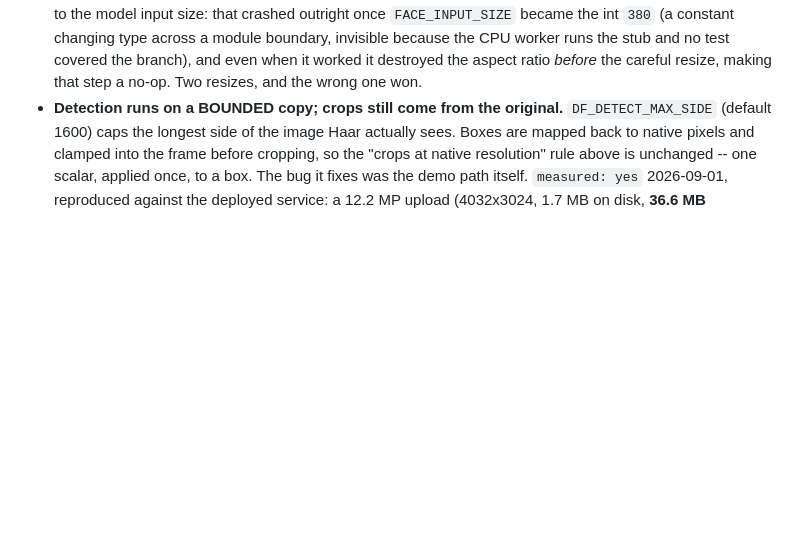
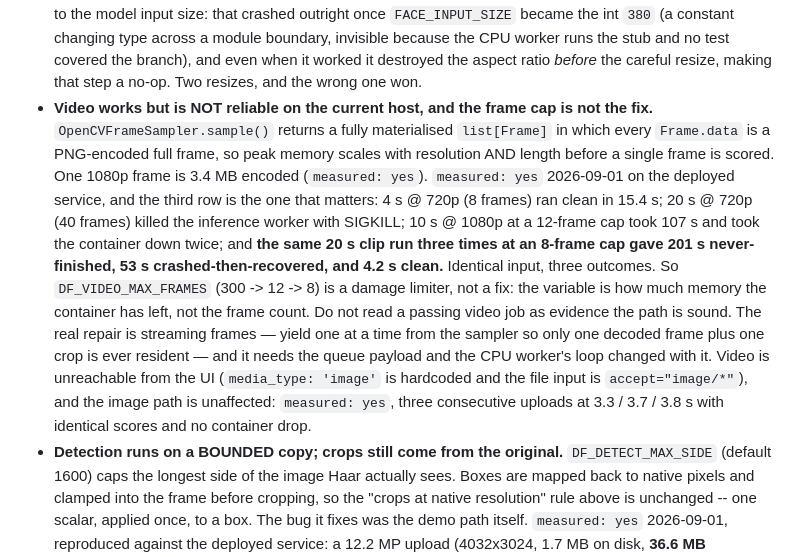
Before and after one commit to Graybeep/Deepfake, a Markdown page: CLAUDE.md, the part around the change. Rendered like a GitHub page; blank space fills up the shorter version.

```diff
--- a/CLAUDE.md
+++ b/CLAUDE.md
@@ -54,6 +54,27 @@ Audio: Ingest → Chunk → Spectrogram → EfficientNet (audio model) → Aggre
   worker runs the stub and no test covered the branch), and even when it worked
   it destroyed the aspect ratio *before* the careful resize, making that step a
   no-op. Two resizes, and the wrong one won.
+- **Video works but is NOT reliable on the current host, and the frame cap is
+  not the fix.** `OpenCVFrameSampler.sample()` returns a fully materialised
+  `list[Frame]` in which every `Frame.data` is a PNG-encoded full frame, so peak
+  memory scales with resolution AND length before a single frame is scored. One
+  1080p frame is 3.4 MB encoded (`measured: yes`).
+  `measured: yes` 2026-09-01 on the deployed service, and the third row is the
+  one that matters: 4 s @ 720p (8 frames) ran clean in 15.4 s; 20 s @ 720p (40
+  frames) killed the inference worker with SIGKILL; 10 s @ 1080p at a 12-frame
+  cap took 107 s and took the container down twice; and **the same 20 s clip run
+  three times at an 8-frame cap gave 201 s never-finished, 53 s
+  crashed-then-recovered, and 4.2 s clean.** Identical input, three outcomes.
+  So `DF_VIDEO_MAX_FRAMES` (300 -> 12 -> 8) is a damage limiter, not a fix: the
+  variable is how much memory the container has left, not the frame count. Do
+  not read a passing video job as evidence the path is sound. The real repair is
+  streaming frames — yield one at a time from the sampler so only one decoded
+  frame plus one crop is ever resident — and it needs the queue payload and the
+  CPU worker's loop changed with it.
+  Video is unreachable from the UI (`media_type: 'image'` is hardcoded and the
+  file input is `accept="image/*"`), and the image path is unaffected:
+  `measured: yes`, three consecutive uploads at 3.3 / 3.7 / 3.8 s with identical
+  scores and no container drop.
 - **Detection runs on a BOUNDED copy; crops still come from the original.**
   `DF_DETECT_MAX_SIDE` (default 1600) caps the longest side of the image Haar
   actually sees. Boxes are mapped back to native pixels and clamped into the
```
Also changed, not shown: docs/DEMO-NOTES.md (+23 -12 lines), docs/DEPLOY.md (+1 -1 lines).
